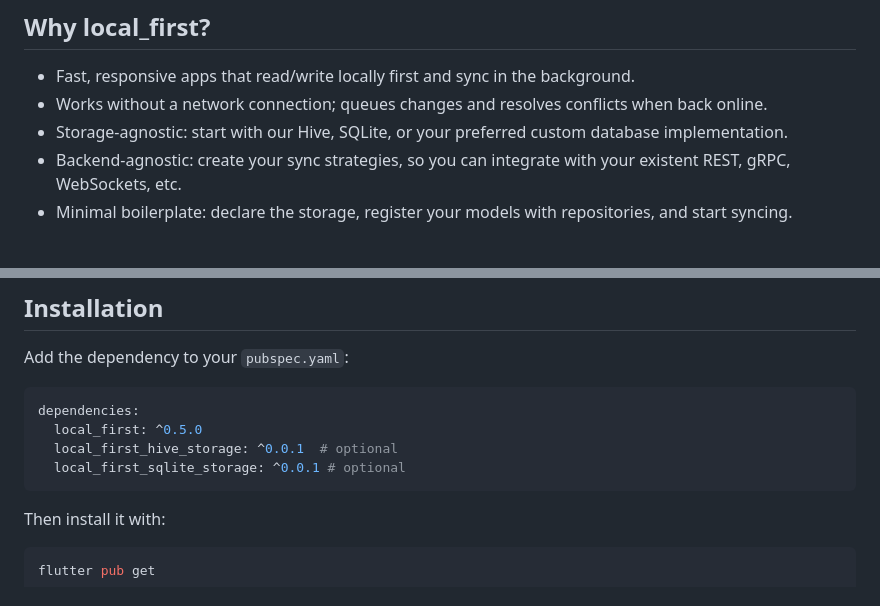
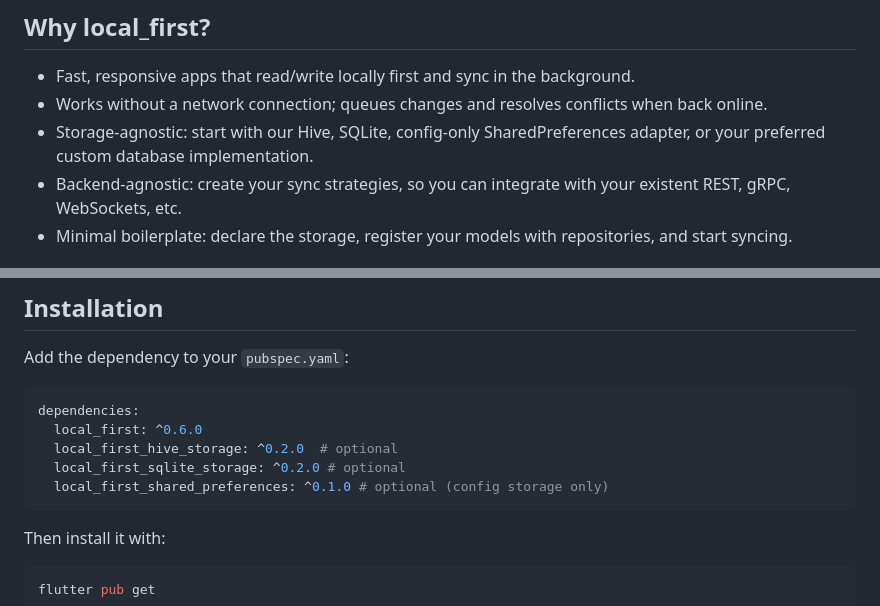
Before and after one commit to rafaelsetragni/local_first, a Markdown page: local_first/README.md, 2 parts joined by grey strips. GitHub-like rendering.

Commit message:
Updates README to include SharedPreferences storage
Expands documentation to highlight the new SharedPreferences adapter for config storage, offering more flexibility. Bumps version numbers for dependencies to reflect latest updates and enhancements.

Impacts users by broadening available storage options, enabling easier synchronization configurations.

Relates to features/update-documentation

````diff
--- a/local_first/README.md
+++ b/local_first/README.md
@@ -20,7 +20,7 @@ Local-first data layer for Flutter apps that keeps your data available offline a
 
 - Fast, responsive apps that read/write locally first and sync in the background.
 - Works without a network connection; queues changes and resolves conflicts when back online.
-- Storage-agnostic: start with our Hive, SQLite, or your preferred custom database implementation.
+- Storage-agnostic: start with our Hive, SQLite, config-only SharedPreferences adapter, or your preferred custom database implementation.
 - Backend-agnostic: create your sync strategies, so you can integrate with your existent REST, gRPC, WebSockets, etc.
 - Minimal boilerplate: declare the storage, register your models with repositories, and start syncing.
 
@@ -39,9 +39,10 @@ Add the dependency to your `pubspec.yaml`:
 
 ```yaml
 dependencies:
-  local_first: ^0.5.0
-  local_first_hive_storage: ^0.0.1  # optional
-  local_first_sqlite_storage: ^0.0.1 # optional
+  local_first: ^0.6.0
+  local_first_hive_storage: ^0.2.0  # optional
+  local_first_sqlite_storage: ^0.2.0 # optional
+  local_first_shared_preferences: ^0.1.0 # optional (config storage only)
 ```
 
 Then install it with:
````
